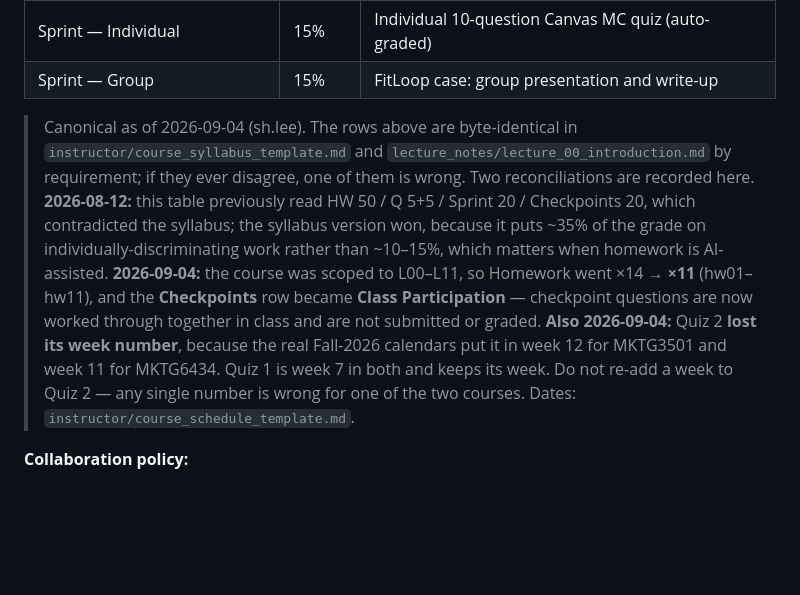
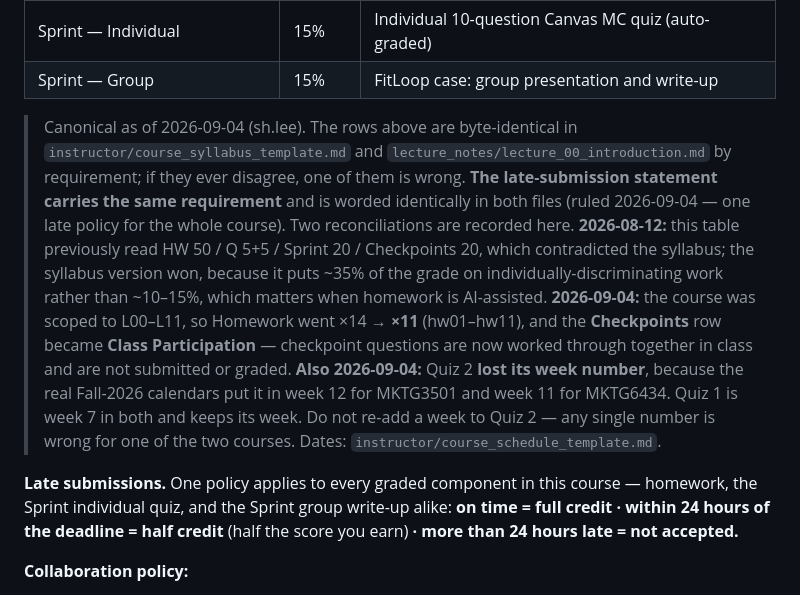
Before and after one commit to nu-mktg/marketing-analytics, a Markdown page: lecture_notes/lecture_00_introduction.md, the part around the change. GitHub-like rendering; blank space fills up the shorter version.

Commit message:
deploy: auto-update from shleeneu/mktg-analytics-course-backup 2026-09-04 19:11 UTC

```diff
--- a/lecture_notes/lecture_00_introduction.md
+++ b/lecture_notes/lecture_00_introduction.md
@@ -109,7 +109,9 @@ doesn't. None of them is a black box you can trust blindly.
 
 > Canonical as of 2026-09-04 (sh.lee). The rows above are byte-identical in
 > `instructor/course_syllabus_template.md` and `lecture_notes/lecture_00_introduction.md`
-> by requirement; if they ever disagree, one of them is wrong.
+> by requirement; if they ever disagree, one of them is wrong. **The late-submission
+> statement carries the same requirement** and is worded identically in both files
+> (ruled 2026-09-04 — one late policy for the whole course).
 > Two reconciliations are recorded here. **2026-08-12:** this table previously read
 > HW 50 / Q 5+5 / Sprint 20 / Checkpoints 20, which contradicted the syllabus; the
 > syllabus version won, because it puts ~35% of the grade on individually-discriminating
@@ -121,6 +123,11 @@ doesn't. None of them is a black box you can trust blindly.
 > MKTG3501 and week 11 for MKTG6434. Quiz 1 is week 7 in both and keeps its week. Do not
 > re-add a week to Quiz 2 — any single number is wrong for one of the two courses. Dates:
 > `instructor/course_schedule_template.md`.
+
+**Late submissions.** One policy applies to every graded component in this course —
+homework, the Sprint individual quiz, and the Sprint group write-up alike:
+**on time = full credit · within 24 hours of the deadline = half credit** (half the score
+you earn) **· more than 24 hours late = not accepted.**
 
 **Collaboration policy:**
 - Part A (math questions): Individual. No collaboration.
```
Also changed, not shown: student/sprint_student_guide.md (+3 -2 lines).
